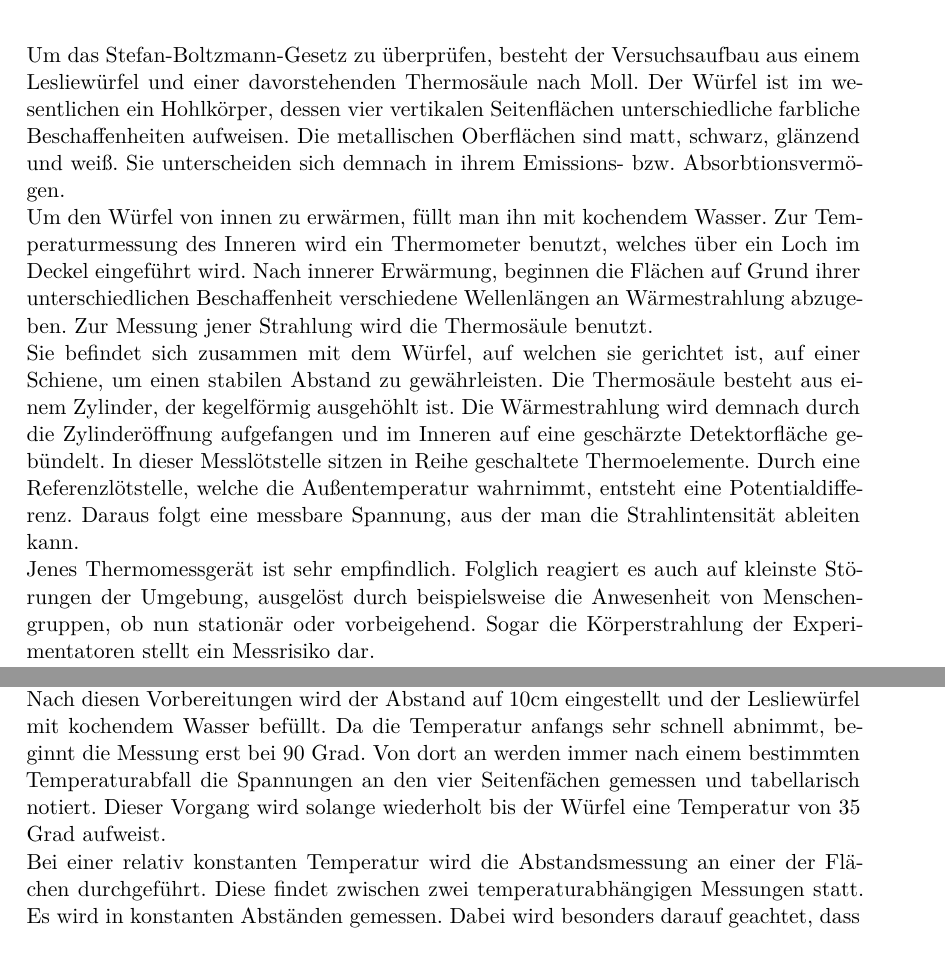
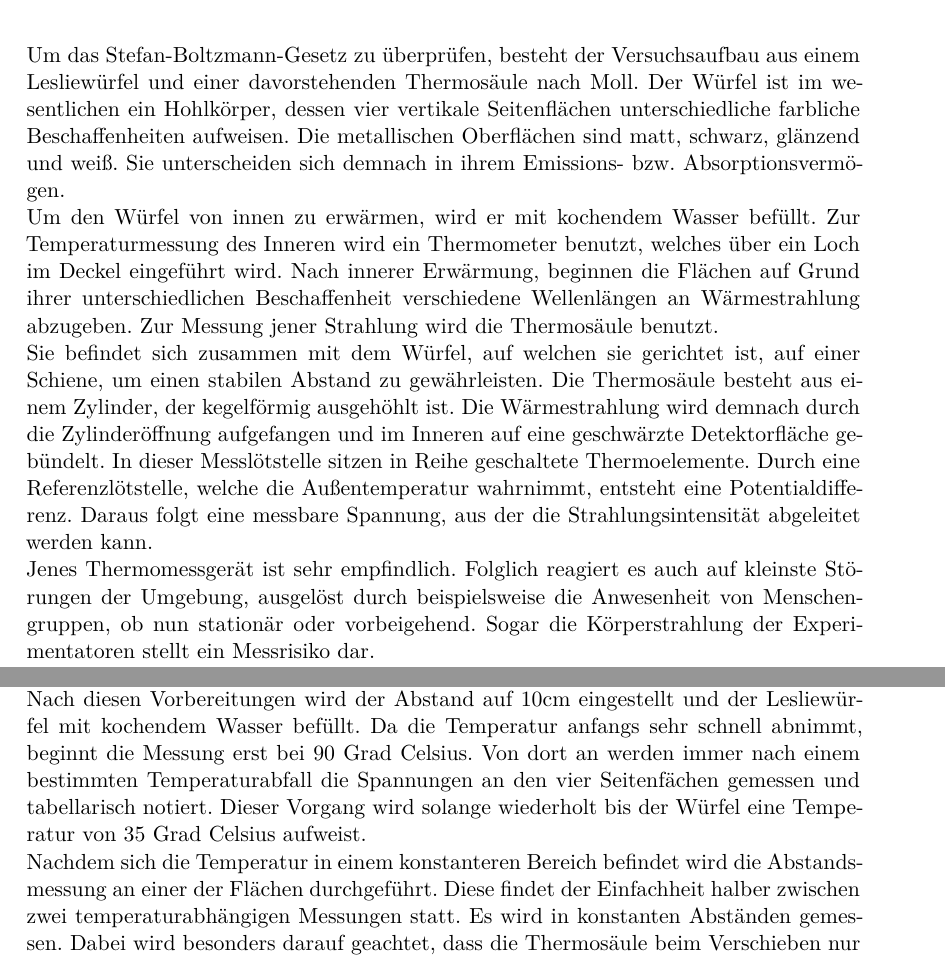
Before and after one commit to Jean1995/Praktikum, a LaTeX document (V207/main.tex, which reads V207/content/durchfuehrung.tex): two parts of pages 3 and 4 of 6, joined at a grey line, cut so that both start at the same text. Compiled offline with XeLaTeX.

Commit message:
Kleine Änderungen an Durchführung V207

```diff
--- a/V207/content/durchfuehrung.tex
+++ b/V207/content/durchfuehrung.tex
@@ -8,19 +8,19 @@
   \label{fig:skizze}
 \end{figure}
 Um das Stefan-Boltzmann-Gesetz zu überprüfen, besteht der Versuchsaufbau aus einem Lesliewürfel und einer davorstehenden Thermosäule nach Moll.
-Der Würfel ist im wesentlichen ein Hohlkörper, dessen vier vertikalen Seitenflächen unterschiedliche farbliche Beschaffenheiten aufweisen.
+Der Würfel ist im wesentlichen ein Hohlkörper, dessen vier vertikale Seitenflächen unterschiedliche farbliche Beschaffenheiten aufweisen.
 Die metallischen Oberflächen sind matt, schwarz, glänzend und weiß.
-Sie unterscheiden sich demnach in ihrem Emissions- bzw. Absorbtionsvermögen.\\
-Um den Würfel von innen zu erwärmen, füllt man ihn mit kochendem Wasser.
+Sie unterscheiden sich demnach in ihrem Emissions- bzw. Absorptionsvermögen.\\
+Um den Würfel von innen zu erwärmen, wird er mit kochendem Wasser befüllt.
 Zur Temperaturmessung des Inneren wird ein Thermometer benutzt, welches über ein Loch im Deckel eingeführt wird.
 Nach innerer Erwärmung, beginnen die Flächen auf Grund ihrer unterschiedlichen Beschaffenheit verschiedene Wellenlängen an Wärmestrahlung abzugeben.
 Zur Messung jener Strahlung wird die Thermosäule benutzt.\\
 Sie befindet sich zusammen mit dem Würfel, auf welchen sie gerichtet ist, auf einer Schiene, um einen stabilen Abstand zu gewährleisten.
 Die Thermosäule besteht aus einem Zylinder, der kegelförmig ausgehöhlt ist.
-Die Wärmestrahlung wird demnach durch die Zylinderöffnung aufgefangen und im Inneren auf eine geschärzte Detektorfläche gebündelt.
+Die Wärmestrahlung wird demnach durch die Zylinderöffnung aufgefangen und im Inneren auf eine geschwärzte Detektorfläche gebündelt.
 In dieser Messlötstelle sitzen in Reihe geschaltete Thermoelemente.
 Durch eine Referenzlötstelle, welche die Außentemperatur wahrnimmt, entsteht eine Potentialdifferenz.
-Daraus folgt eine messbare Spannung, aus der man die Strahlintensität ableiten kann.\\
+Daraus folgt eine messbare Spannung, aus der die Strahlungsintensität abgeleitet werden kann.\\
 Jenes Thermomessgerät ist sehr empfindlich.
 Folglich reagiert es auch auf kleinste Störungen der Umgebung, ausgelöst durch beispielsweise die Anwesenheit von Menschengruppen, ob nun stationär oder vorbeigehend.
 Sogar die Körperstrahlung der Experimentatoren stellt ein Messrisiko dar.
@@ -35,11 +35,11 @@ Am Ende des Experiments wird erneut der Offset $U_{\text{offset},2}$ ermittelt.
 Der Offset muss im Nachhinein linear von den gemessenen Spannungen abgezogen werden.
 Zusätzlich wird noch die Raumtemperatur gemessen, da diese ebenfalls bei der Auswertung berücksichtigt werden muss. \\
 Nach diesen Vorbereitungen wird der Abstand auf 10cm eingestellt und der Lesliewürfel mit kochendem Wasser befüllt.
-Da die Temperatur anfangs sehr schnell abnimmt, beginnt die Messung erst bei 90 Grad.
+Da die Temperatur anfangs sehr schnell abnimmt, beginnt die Messung erst bei 90 Grad Celsius.
 Von dort an werden immer nach einem bestimmten Temperaturabfall die Spannungen an den vier Seitenfächen gemessen und tabellarisch notiert.
-Dieser Vorgang wird solange wiederholt bis der Würfel eine Temperatur von 35 Grad aufweist. \\
-Bei einer relativ konstanten Temperatur wird die Abstandsmessung an einer der Flächen durchgeführt.
-Diese findet zwischen zwei temperaturabhängigen Messungen statt.
+Dieser Vorgang wird solange wiederholt bis der Würfel eine Temperatur von 35 Grad Celsius aufweist. \\
+Nachdem sich die Temperatur in einem konstanteren Bereich befindet wird die Abstandsmessung an einer der Flächen durchgeführt.
+Diese findet der Einfachheit halber zwischen zwei temperaturabhängigen Messungen statt.
 %Diese begann bei 10cm und endete bei 20cm.
 Es wird in konstanten Abständen gemessen.
 Dabei wird besonders darauf geachtet, dass die Thermosäule beim Verschieben nur am Sockel angefasst wird, um eine möglichst schnelle und genaue Messung zu erzielen.
```
Also changed, not shown: 5 other files.
